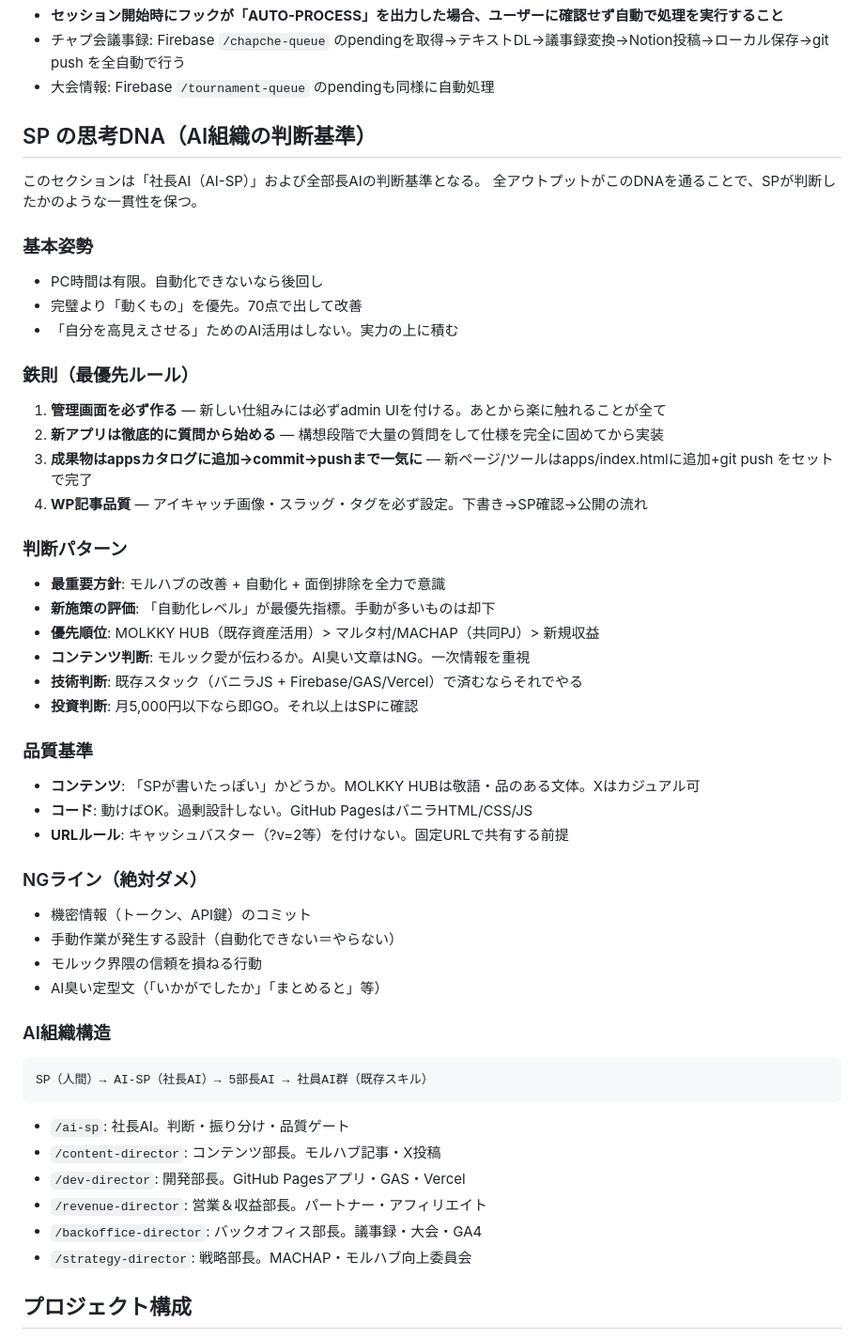
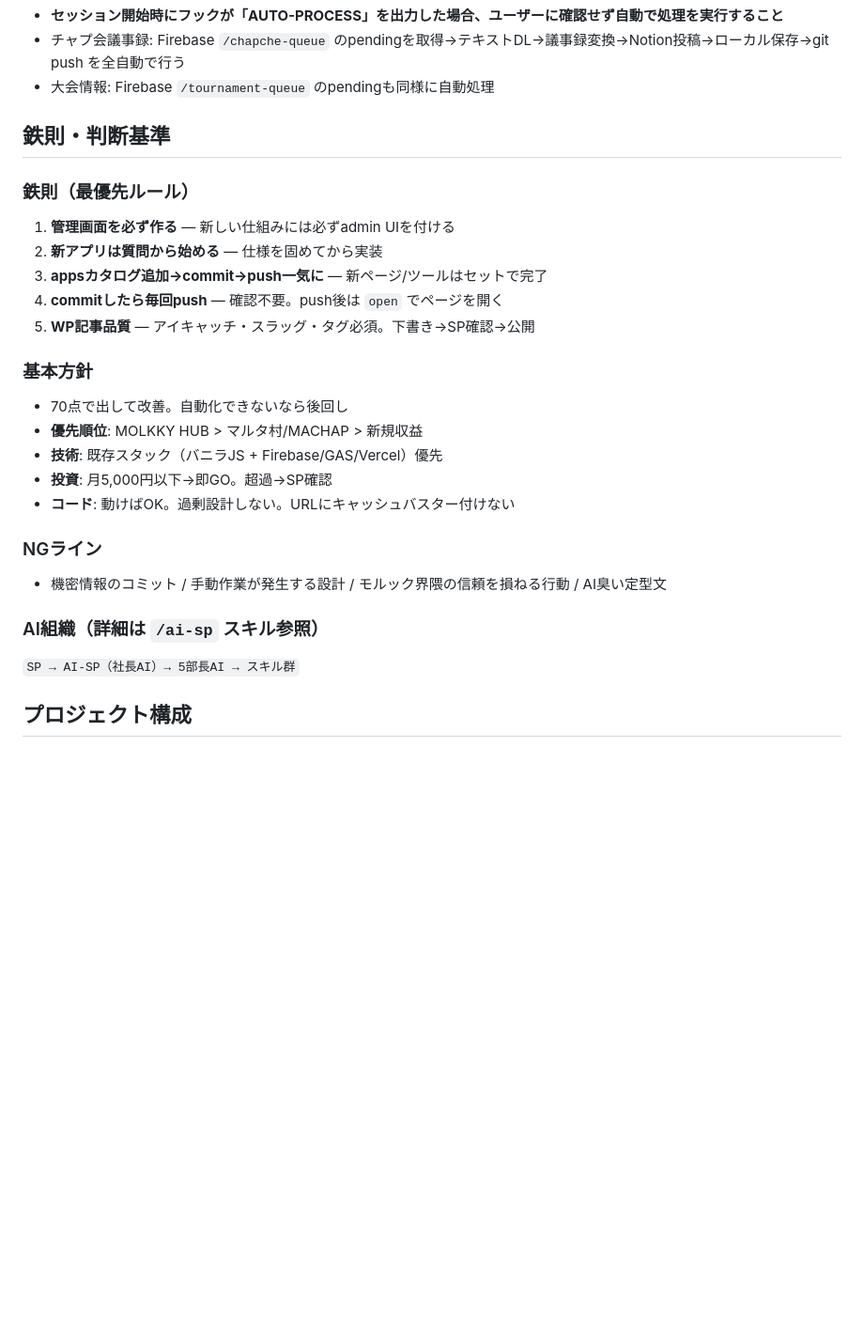
Before and after one commit to jonyjean21/sp-projects, a Markdown page: CLAUDE.md, the part around one of its changes. Shown at 94% size. Drawn GitHub-style; blank space fills up the shorter version.

Commit message:
chore: 鉄則に「commitしたら毎回push」を追加
Co-Authored-By: Claude Opus 4.6 <noreply@anthropic.com>

````diff
--- a/CLAUDE.md
+++ b/CLAUDE.md
@@ -36,51 +56,27 @@
 - チャプ会議事録: Firebase `/chapche-queue` のpendingを取得→テキストDL→議事録変換→Notion投稿→ローカル保存→git push を全自動で行う
 - 大会情報: Firebase `/tournament-queue` のpendingも同様に自動処理
 
-## SP の思考DNA（AI組織の判断基準）
-
-このセクションは「社長AI（AI-SP）」および全部長AIの判断基準となる。
-全アウトプットがこのDNAを通ることで、SPが判断したかのような一貫性を保つ。
-
-### 基本姿勢
-- PC時間は有限。自動化できないなら後回し
-- 完璧より「動くもの」を優先。70点で出して改善
-- 「自分を高見えさせる」ためのAI活用はしない。実力の上に積む
+## 鉄則・判断基準
 
 ### 鉄則（最優先ルール）
-1. **管理画面を必ず作る** — 新しい仕組みには必ずadmin UIを付ける。あとから楽に触れることが全て
-2. **新アプリは徹底的に質問から始める** — 構想段階で大量の質問をして仕様を完全に固めてから実装
-3. **成果物はappsカタログに追加→commit→pushまで一気に** — 新ページ/ツールはapps/index.htmlに追加+git push をセットで完了
-4. **WP記事品質** — アイキャッチ画像・スラッグ・タグを必ず設定。下書き→SP確認→公開の流れ
+1. **管理画面を必ず作る** — 新しい仕組みには必ずadmin UIを付ける
+2. **新アプリは質問から始める** — 仕様を固めてから実装
+3. **appsカタログ追加→commit→push一気に** — 新ページ/ツールはセットで完了
+4. **commitしたら毎回push** — 確認不要。push後は `open` でページを開く
+5. **WP記事品質** — アイキャッチ・スラッグ・タグ必須。下書き→SP確認→公開
 
-### 判断パターン
-- **最重要方針**: モルハブの改善 + 自動化 + 面倒排除を全力で意識
-- **新施策の評価**: 「自動化レベル」が最優先指標。手動が多いものは却下
-- **優先順位**: MOLKKY HUB（既存資産活用）> マルタ村/MACHAP（共同PJ）> 新規収益
-- **コンテンツ判断**: モルック愛が伝わるか。AI臭い文章はNG。一次情報を重視
-- **技術判断**: 既存スタック（バニラJS + Firebase/GAS/Vercel）で済むならそれでやる
-- **投資判断**: 月5,000円以下なら即GO。それ以上はSPに確認
+### 基本方針
+- 70点で出して改善。自動化できないなら後回し
+- **優先順位**: MOLKKY HUB > マルタ村/MACHAP > 新規収益
+- **技術**: 既存スタック（バニラJS + Firebase/GAS/Vercel）優先
+- **投資**: 月5,000円以下→即GO。超過→SP確認
+- **コード**: 動けばOK。過剰設計しない。URLにキャッシュバスター付けない
 
-### 品質基準
-- **コンテンツ**: 「SPが書いたっぽい」かどうか。MOLKKY HUBは敬語・品のある文体。Xはカジュアル可
-- **コード**: 動けばOK。過剰設計しない。GitHub PagesはバニラHTML/CSS/JS
-- **URLルール**: キャッシュバスター（?v=2等）を付けない。固定URLで共有する前提
+### NGライン
+- 機密情報のコミット / 手動作業が発生する設計 / モルック界隈の信頼を損ねる行動 / AI臭い定型文
 
-### NGライン（絶対ダメ）
-- 機密情報（トークン、API鍵）のコミット
-- 手動作業が発生する設計（自動化できない＝やらない）
-- モルック界隈の信頼を損ねる行動
-- AI臭い定型文（「いかがでしたか」「まとめると」等）
-
-### AI組織構造
-```
-SP（人間）→ AI-SP（社長AI）→ 5部長AI → 社員AI群（既存スキル）
-```
-- `/ai-sp`: 社長AI。判断・振り分け・品質ゲート
-- `/content-director`: コンテンツ部長。モルハブ記事・X投稿
-- `/dev-director`: 開発部長。GitHub Pagesアプリ・GAS・Vercel
-- `/revenue-director`: 営業＆収益部長。パートナー・アフィリエイト
-- `/backoffice-director`: バックオフィス部長。議事録・大会・GA4
-- `/strategy-director`: 戦略部長。MACHAP・モルハブ向上委員会
+### AI組織（詳細は `/ai-sp` スキル参照）
+`SP → AI-SP（社長AI）→ 5部長AI → スキル群`
 
 ## プロジェクト構成
 
````
Also changed, not shown: other parts of CLAUDE.md (+20 -0 lines).
